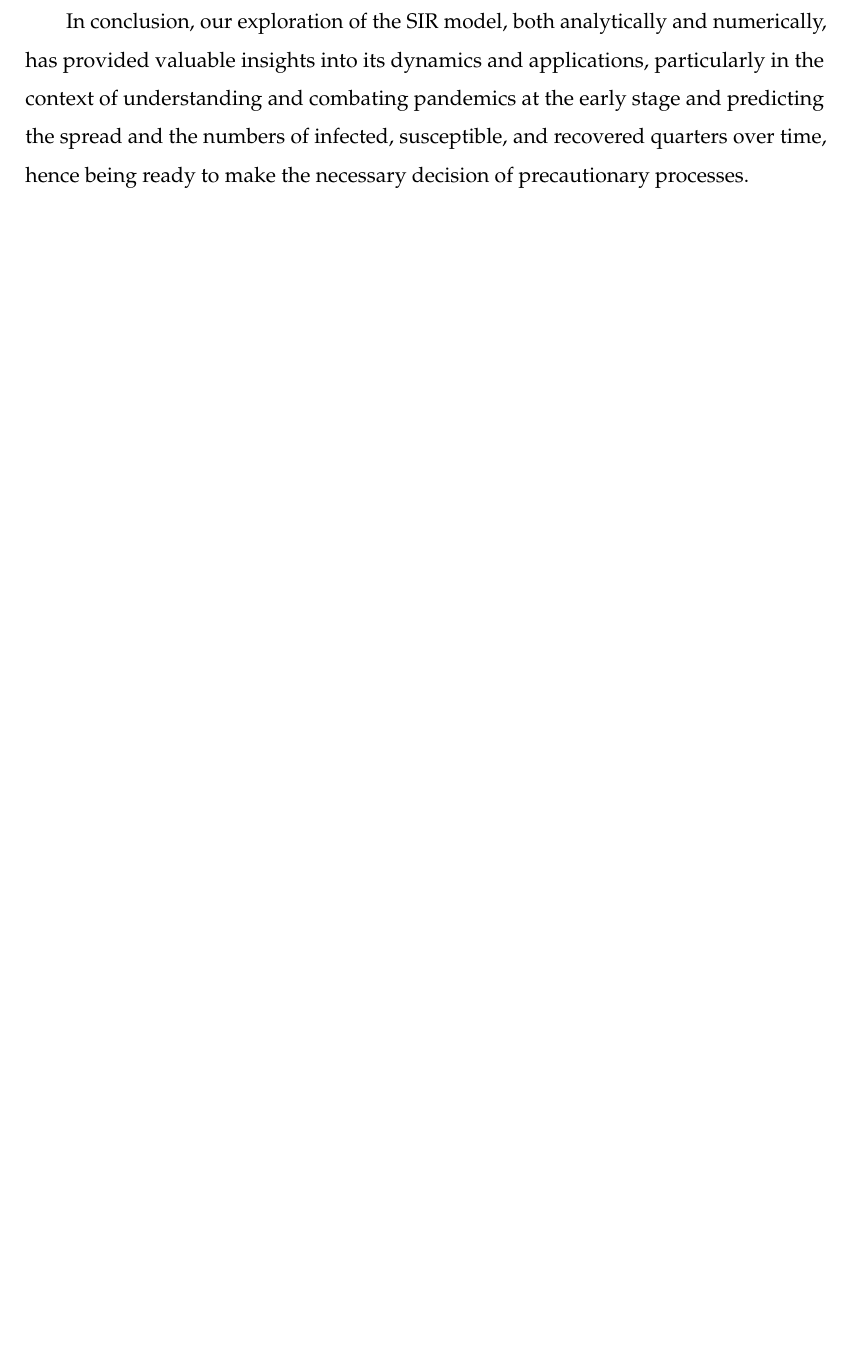
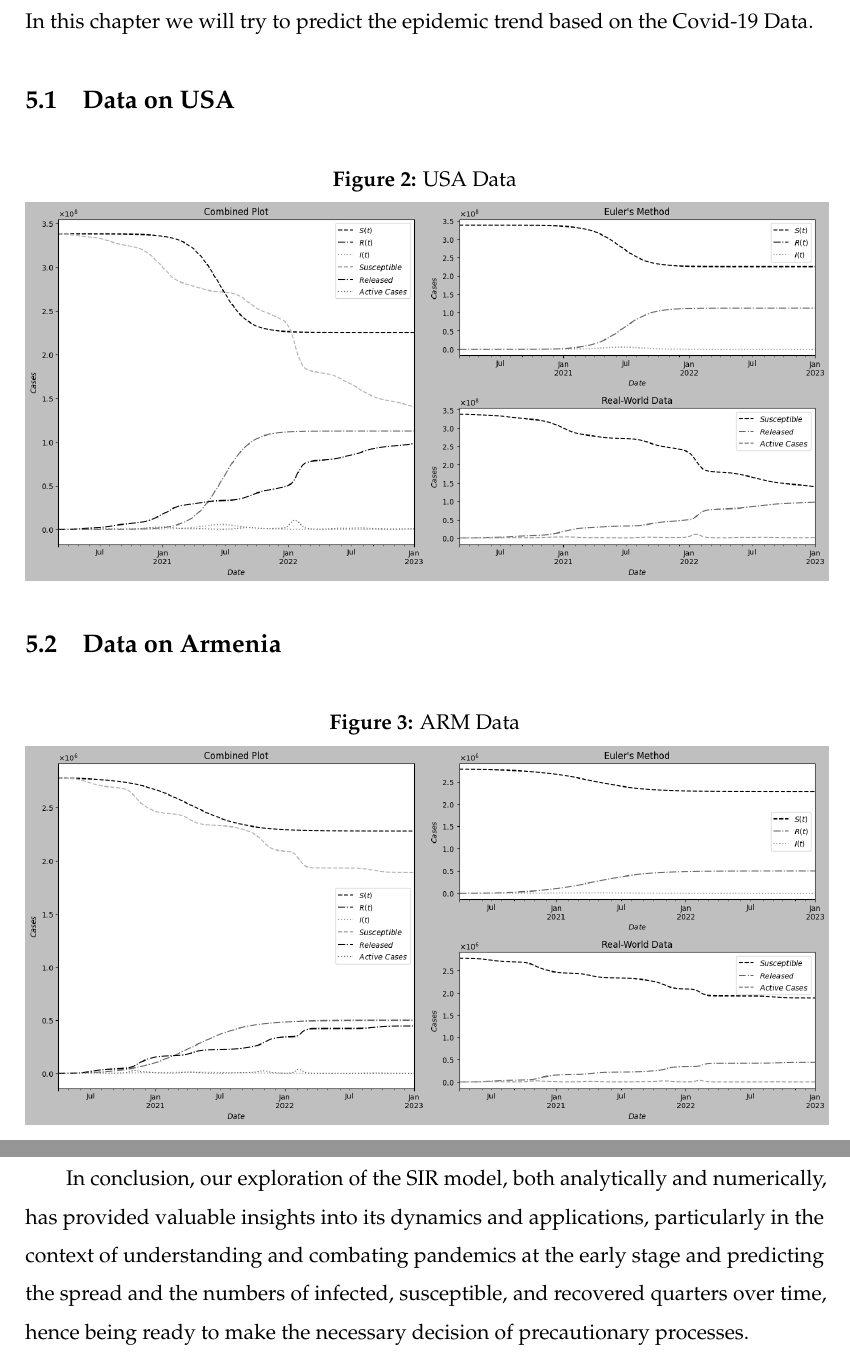
Before and after one commit to hovgrigor/Analysis_of_the_Simple_SIR_Model, a LaTeX thesis (Project/Latex/latex-thesis-template/tex-paper.tex, which reads Project/Latex/latex-thesis-template/Results&RealWorld.tex): part of page 15 of 19 before the commit and two parts of pages 13 and 14 of 18 after it, the two joined at a grey line, cut at the place of the change, the shorter picture padded with empty space. Compiled offline with pdfLaTeX.

Commit message:
Added graphs + minor fixes

```diff
--- /dev/null
+++ b/Project/Latex/latex-thesis-template/Results&RealWorld.tex
@@ -0,0 +1,18 @@
+\section{Simulation Results on Real-World Data}\label{Real_world}\thispagestyle{SectionFirstPage} % Hide headers on the first page of the section
+\lhead{Simulation Results on Real-World Data}
+In this chapter we will try to predict the epidemic trend based on the Covid-19 Data.
+
+\subsection{Data on USA}\label{USA}
+\begin{figure}[H]
+	\caption{USA Data}
+	\centering
+	\includegraphics[width=16cm]{Figure_USAPredict.png}
+\end{figure}
+
+
+\subsection{Data on Armenia}\label{ARM}
+\begin{figure}[H]
+	\caption{ARM Data}
+	\centering
+	\includegraphics[width=16cm]{Figure_ArmPredict.png}
+\end{figure}
```
Also changed, not shown: Project/Latex/latex-thesis-template/NumMethods.tex (+1 -1 lines), Project/Latex/latex-thesis-template/RealWorld.tex (deleted, +0 -1 lines), Project/Latex/latex-thesis-template/Solutions.tex (+1 -1 lines), Project/Latex/latex-thesis-template/bib.bib (+8 -0 lines), Project/Latex/latex-thesis-template/tex-paper.tex (+1 -3 lines), Project/Latex/latex-thesis-template/images/Figure_ArmPredict.png (added), Project/Latex/latex-thesis-template/images/Figure_USAPredict.png (added).
